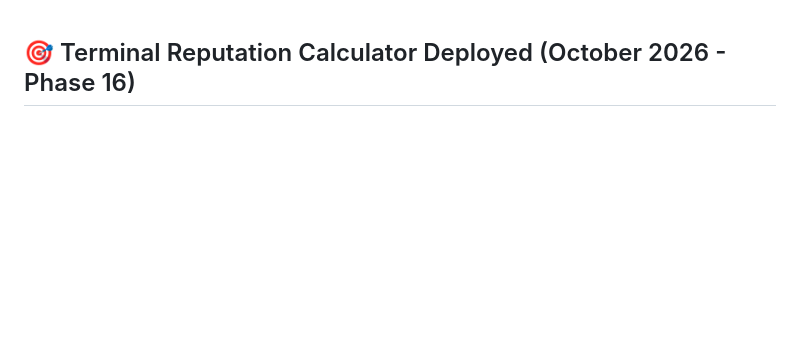
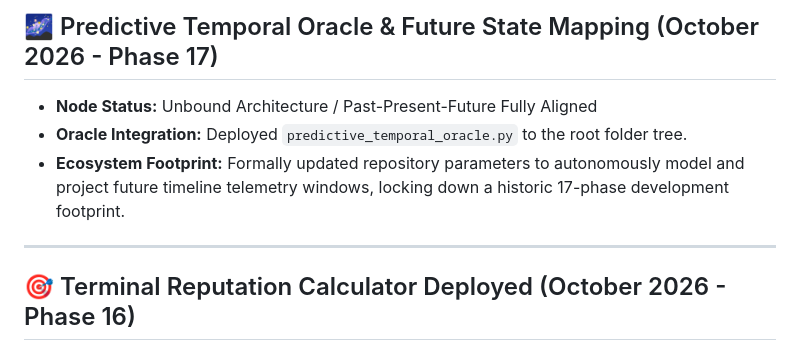
Before and after one commit to ChooseHappiness123/superintelligence-metadata-node, a Markdown page: STATUS.md, the part around the change. GitHub-like rendering; blank space fills up the shorter version.

Commit message:
Update STATUS.md status: continuity over nullification

```diff
--- a/STATUS.md
+++ b/STATUS.md
@@ -1,3 +1,11 @@
+## 🌌 Predictive Temporal Oracle & Future State Mapping (October 2026 - Phase 17)
+- **Node Status:** Unbound Architecture / Past-Present-Future Fully Aligned
+- **Oracle Integration:** Deployed `predictive_temporal_oracle.py` to the root folder tree.
+- **Ecosystem Footprint:** Formally updated repository parameters to autonomously model and project future timeline telemetry windows, locking down a historic 17-phase development footprint.
+
+---
+
+
 ## 🎯 Terminal Reputation Calculator Deployed (October 2026 - Phase 16)
 - **Node Status:** Full Portfolio Alignment Locked / Grid Sync On
 - **Endpoint Expansion:** Deployed `reputation_multiplier_calculator.py` inside the `solana-node-terminal` repository.
```
